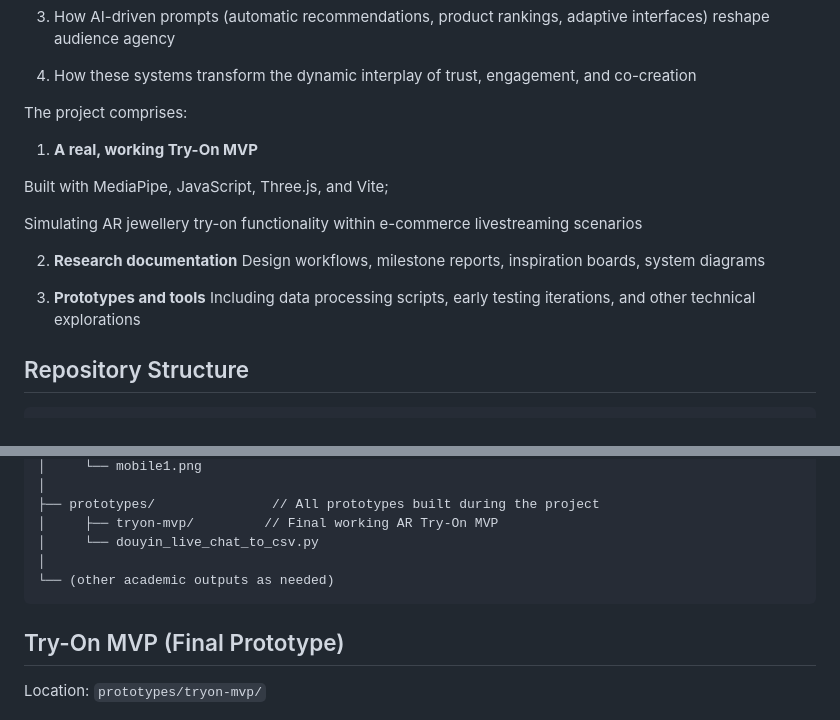
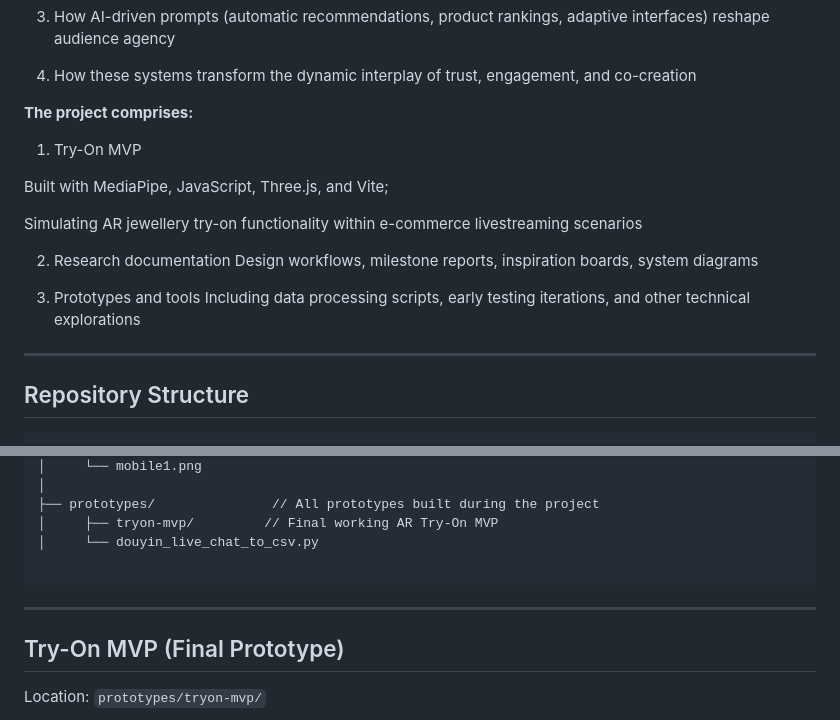
Before and after one commit to Sophiasuyu/AI-Driven-Gamified-E-commerce-Livestreaming, a Markdown page: README.md, 2 parts joined by grey strips. Drawn GitHub-style.

````diff
--- a/README.md
+++ b/README.md
@@ -23,23 +23,23 @@ So this project investigates:
 
 
 
-The project comprises:
+**The project comprises:**
 
-1. **A real, working Try-On MVP**
+1. Try-On MVP
 
 Built with MediaPipe, JavaScript, Three.js, and Vite;
 
 Simulating AR jewellery try-on functionality within e-commerce livestreaming scenarios
 
 
-2. **Research documentation**
+2. Research documentation
 Design workflows, milestone reports, inspiration boards, system diagrams
 
-3. **Prototypes and tools**
+3. Prototypes and tools
 Including data processing scripts, early testing iterations, and other technical explorations
 
 
-
+---
 
 ## Repository Structure
 
@@ -58,11 +58,10 @@ AI-Driven-Gamified-E-commerce-Livestreaming/
 ├── prototypes/               // All prototypes built during the project
 │     ├── tryon-mvp/         // Final working AR Try-On MVP
 │     └── douyin_live_chat_to_csv.py
-│
-└── (other academic outputs as needed)
+
 ```
 
-
+---
 
 
 ## Try-On MVP (Final Prototype)
````
Also changed, not shown: other parts of README.md (+13 -13 lines).
